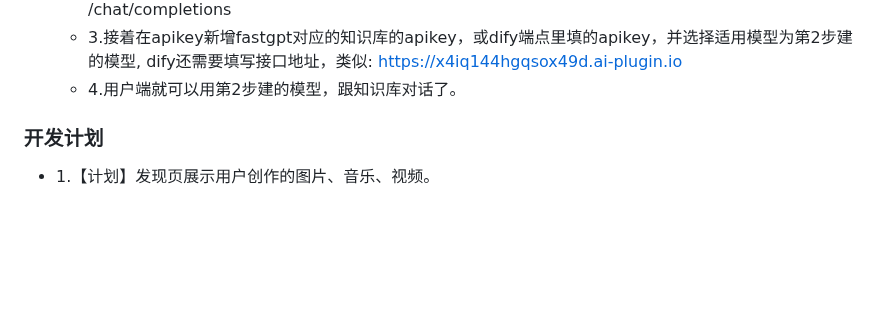
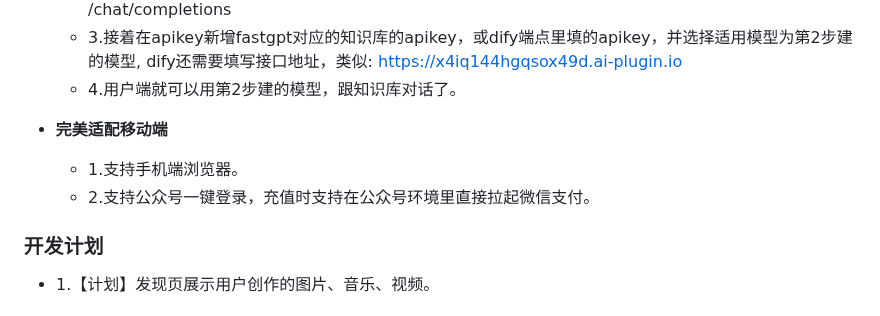
Before and after one commit to vual/lobe-chat-pro, a Markdown page: README.md, the part around one of its changes. Rendered like a GitHub page; blank space fills up the shorter version.

Commit message:
- **完美适配移动端**   - 1.支持手机端浏览器。   - 2.支持公众号一键登录，充值时支持在公众号环境里直接拉起微信支付。

```diff
--- a/README.md
+++ b/README.md
@@ -90,6 +90,10 @@
   - 2.然后在模型管理里建模型，模型名称对应fastgpt或diyf的端点名称里建的知识库应用名称，dify需要填写path，dify插件提供的地址类似: https://x4iq144hgqsox49d.ai-plugin.io/chat/completions, path填: /chat/completions
   - 3.接着在apikey新增fastgpt对应的知识库的apikey，或dify端点里填的apikey，并选择适用模型为第2步建的模型, dify还需要填写接口地址，类似: https://x4iq144hgqsox49d.ai-plugin.io
   - 4.用户端就可以用第2步建的模型，跟知识库对话了。
+
+- **完美适配移动端**
+  - 1.支持手机端浏览器。
+  - 2.支持公众号一键登录，充值时支持在公众号环境里直接拉起微信支付。
 
 
 ### 开发计划
```
Also changed, not shown: other parts of README.md (+2 -2 lines).
